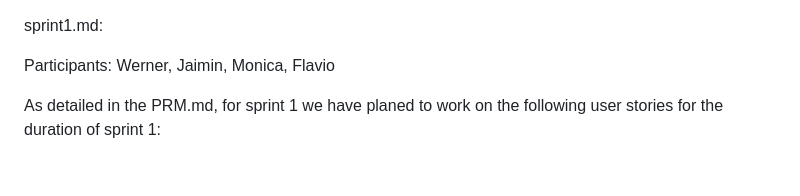
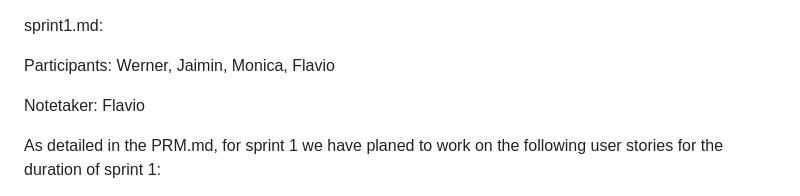
Before and after one commit to EECS3311F24/Checkmate, a Markdown page: doc/sprint1/sprint1.md, the part around the change. Drawn GitHub-style; blank space fills up the shorter version.

```diff
--- a/doc/sprint1/sprint1.md
+++ b/doc/sprint1/sprint1.md
@@ -1,6 +1,8 @@
 sprint1.md:
 
 Participants: Werner, Jaimin, Monica, Flavio
+
+Notetaker: Flavio
 
 As detailed in the PRM.md, for sprint 1 we have planed to work on the following user stories for the duration of sprint 1:
 
```
